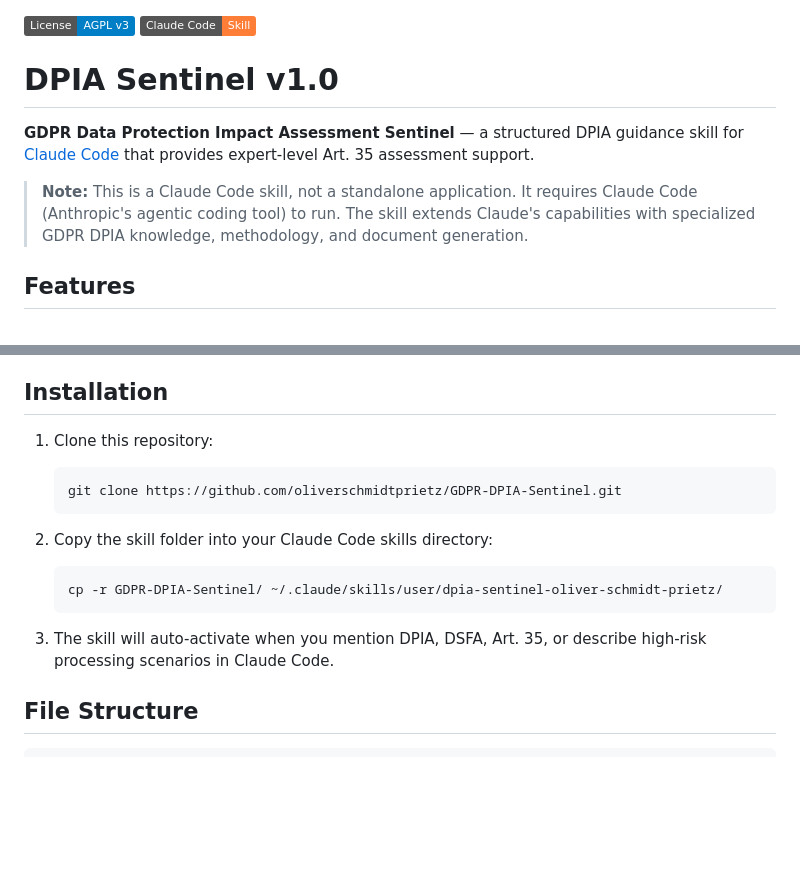
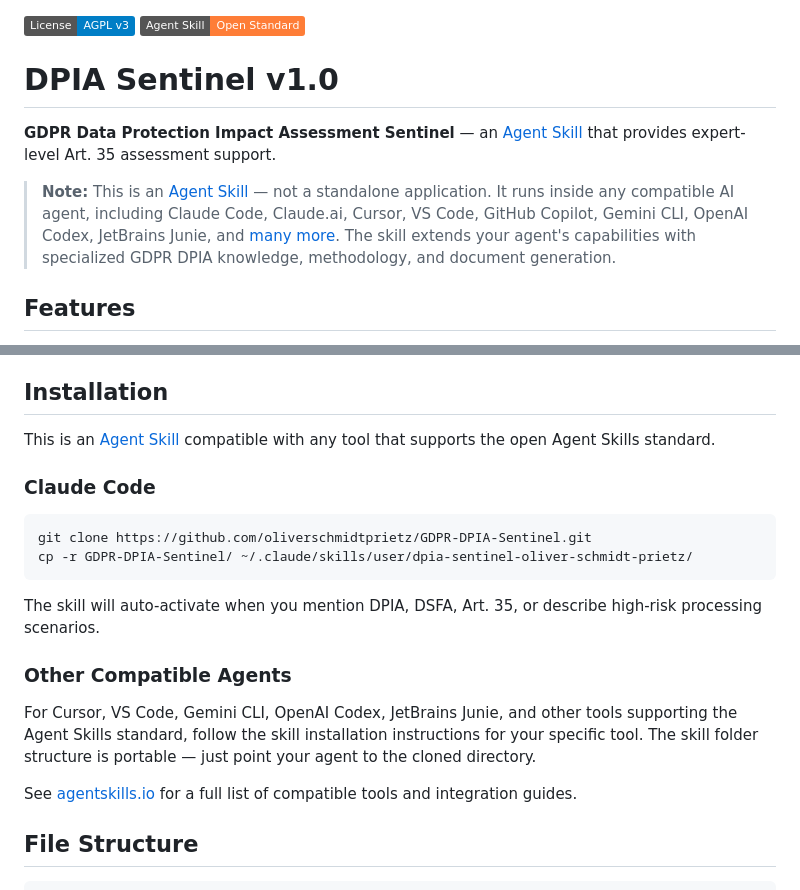
Before and after one commit to oliverschmidtprietz/GDPR-DPIA-Sentinel, a Markdown page: README.md, 2 parts joined by grey strips. GitHub-like rendering; badges without logos; blank space fills up the shorter version.

Commit message:
Broaden to Agent Skills open standard
Update README to reflect that Agent Skills are an open standard
(agentskills.io) supported by 30+ AI tools, not just Claude Code.

Co-Authored-By: Claude Opus 4.6 <noreply@anthropic.com>

````diff
--- a/README.md
+++ b/README.md
@@ -1,11 +1,11 @@
 [![License: AGPL v3](https://img.shields.io/badge/License-AGPL_v3-blue.svg)](https://www.gnu.org/licenses/agpl-3.0)
-[![Claude Code Skill](https://img.shields.io/badge/Claude_Code-Skill-orange)](https://docs.anthropic.com/en/docs/claude-code)
+[![Agent Skill](https://img.shields.io/badge/Agent_Skill-Open_Standard-orange)](https://agentskills.io)
 
 # DPIA Sentinel v1.0
 
-**GDPR Data Protection Impact Assessment Sentinel** — a structured DPIA guidance skill for [Claude Code](https://docs.anthropic.com/en/docs/claude-code) that provides expert-level Art. 35 assessment support.
+**GDPR Data Protection Impact Assessment Sentinel** — an [Agent Skill](https://agentskills.io) that provides expert-level Art. 35 assessment support.
 
-> **Note:** This is a Claude Code skill, not a standalone application. It requires Claude Code (Anthropic's agentic coding tool) to run. The skill extends Claude's capabilities with specialized GDPR DPIA knowledge, methodology, and document generation.
+> **Note:** This is an [Agent Skill](https://agentskills.io) — not a standalone application. It runs inside any compatible AI agent, including Claude Code, Claude.ai, Cursor, VS Code, GitHub Copilot, Gemini CLI, OpenAI Codex, JetBrains Junie, and [many more](https://agentskills.io). The skill extends your agent's capabilities with specialized GDPR DPIA knowledge, methodology, and document generation.
 
 ## Features
 
@@ -21,17 +21,22 @@
 
 ## Installation
 
-1. Clone this repository:
-   ```bash
-   git clone https://github.com/oliverschmidtprietz/GDPR-DPIA-Sentinel.git
-   ```
+This is an [Agent Skill](https://agentskills.io) compatible with any tool that supports the open Agent Skills standard.
 
-2. Copy the skill folder into your Claude Code skills directory:
-   ```bash
-   cp -r GDPR-DPIA-Sentinel/ ~/.claude/skills/user/dpia-sentinel-oliver-schmidt-prietz/
-   ```
+### Claude Code
 
-3. The skill will auto-activate when you mention DPIA, DSFA, Art. 35, or describe high-risk processing scenarios in Claude Code.
+```bash
+git clone https://github.com/oliverschmidtprietz/GDPR-DPIA-Sentinel.git
+cp -r GDPR-DPIA-Sentinel/ ~/.claude/skills/user/dpia-sentinel-oliver-schmidt-prietz/
+```
+
+The skill will auto-activate when you mention DPIA, DSFA, Art. 35, or describe high-risk processing scenarios.
+
+### Other Compatible Agents
+
+For Cursor, VS Code, Gemini CLI, OpenAI Codex, JetBrains Junie, and other tools supporting the Agent Skills standard, follow the skill installation instructions for your specific tool. The skill folder structure is portable — just point your agent to the cloned directory.
+
+See [agentskills.io](https://agentskills.io) for a full list of compatible tools and integration guides.
 
 ## File Structure
 
````
